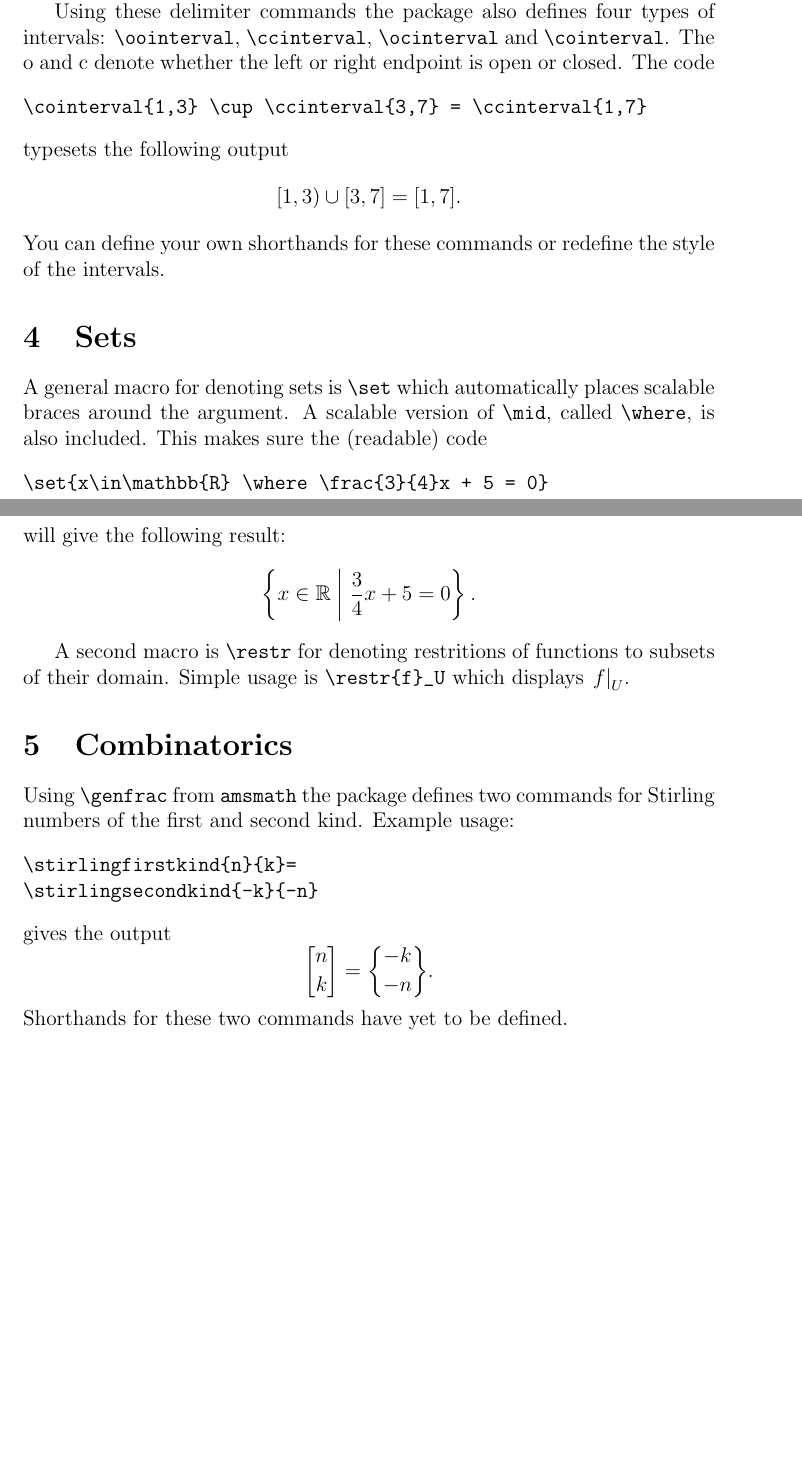
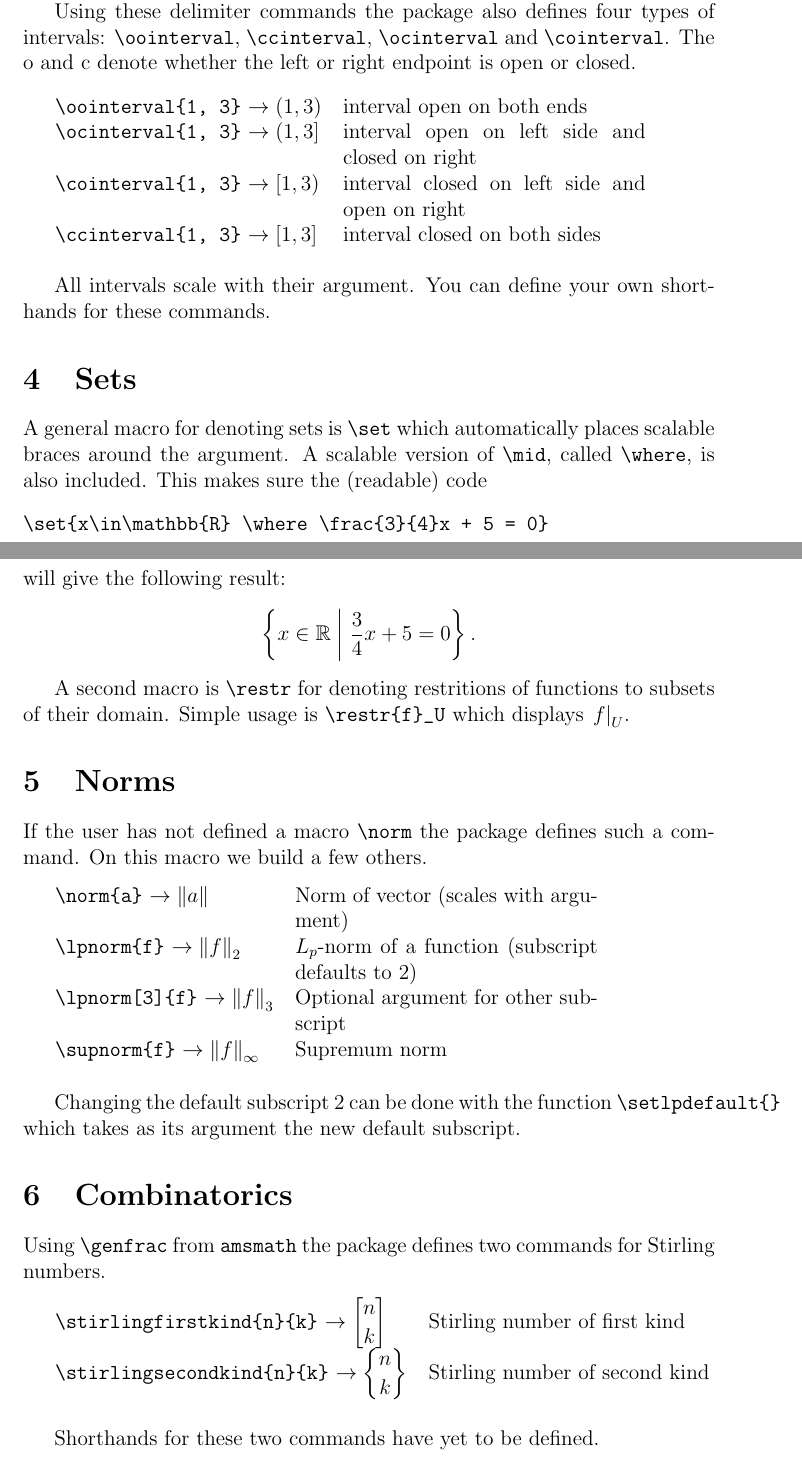
Before and after one commit to JKaerts/jkmath, a LaTeX document (jkmath.tex): two parts of pages 3 and 4 of 4 before the commit and two parts of pages 3 and 4 of 5 after it, joined at a grey line, cut so that both start at the same text, the shorter picture padded with empty space. Compiled offline with pdfLaTeX.

Commit message:
Added commands for lp-norms and supremum norm

```diff
--- a/jkmath.tex
+++ b/jkmath.tex
@@ -4,6 +4,7 @@
 \usepackage{amsfonts}
 \usepackage{amssymb}
 \usepackage{graphicx}
+\usepackage{longtable}
 \usepackage{jkmath}
 \author{Jonas Kaerts}
 \title{The \texttt{jkmath} package}
@@ -111,13 +112,14 @@ This package depends on \verb|mathtools| so the commands \verb|\lparens| and \ve
 
 Using these delimiter commands the package also defines four types of intervals: \verb|\oointerval|, \verb|\ccinterval|, \verb|\ocinterval| and \verb|\cointerval|.
 The o and c denote whether the left or right endpoint is open or closed.
-The code
-\begin{verbatim}
-\cointerval{1,3} \cup \ccinterval{3,7} = \ccinterval{1,7}
-\end{verbatim}
-typesets the following output
-\[\cointerval{1,3} \cup \ccinterval{3,7} = \ccinterval{1,7}.\]
-You can define your own shorthands for these commands or redefine the style of the intervals.
+\begin{longtable}[l]{ l l p{6cm} }
+&\verb|\oointerval{1, 3}| $\displaystyle\rightarrow\oointerval{1, 3}$ & interval open on both ends\\
+&\verb|\ocinterval{1, 3}| $\displaystyle\rightarrow\ocinterval{1, 3}$ & interval open on left side and closed on right\\
+&\verb|\cointerval{1, 3}| $\displaystyle\rightarrow\cointerval{1, 3}$ & interval closed on left side and open on right\\
+&\verb|\ccinterval{1, 3}| $\displaystyle\rightarrow\ccinterval{1, 3}$ & interval closed on both sides\\
+\end{longtable}
+
+All intervals scale with their argument. You can define your own shorthands for these commands.
 
 \section{Sets}
 
@@ -133,21 +135,26 @@ will give the following result:
 A second macro is \verb|\restr| for denoting restritions of functions to subsets of their domain.
 Simple usage is \verb|\restr{f}_U| which displays $\restr{f}_U$.
 
+\section{Norms}
 
+If the user has not defined a macro \verb|\norm| the package defines such a command. On this macro we build a few others.
+
+\begin{longtable}[l]{ l l p{6cm} }
+&\verb|\norm{a}| $\displaystyle\rightarrow\norm{a}$ & Norm of vector (scales with argument)\\
+&\verb|\lpnorm{f}| $\displaystyle\rightarrow\lpnorm{f}$ & $L_p$-norm of a function (subscript defaults to $2$)\\
+&\verb|\lpnorm[3]{f}| $\displaystyle\rightarrow\lpnorm[3]{f}$ & Optional argument for other subscript\\
+&\verb|\supnorm{f}| $\displaystyle\rightarrow\supnorm{f}$ & Supremum norm\\
+\end{longtable}
+Changing the default subscript $2$ can be done with the function \verb|\setlpdefault{}| which takes as its argument the new default subscript.
 
 \section{Combinatorics}
 
-Using \verb|\genfrac| from \verb|amsmath| the package defines two commands for Stirling numbers of the first and second kind.
-Example usage:
-\begin{verbatim}
-\stirlingfirstkind{n}{k}=
-\stirlingsecondkind{-k}{-n}
-\end{verbatim}
-gives the output
-\[
-\stirlingfirstkind{n}{k}=
-\stirlingsecondkind{-k}{-n}.
-\]
+Using \verb|\genfrac| from \verb|amsmath| the package defines two commands for Stirling numbers.
+
+\begin{longtable}[l]{ l l p{6cm} }
+&\verb|\stirlingfirstkind{n}{k}| $\displaystyle\rightarrow\stirlingfirstkind{n}{k}$ & Stirling number of first kind\\
+&\verb|\stirlingsecondkind{n}{k}| $\displaystyle\rightarrow\stirlingsecondkind{n}{k}$ & Stirling number of second kind\\
+\end{longtable}
 Shorthands for these two commands have yet to be defined.
 
 \section{Number Theory}
@@ -170,3 +166,4 @@ gives the output
+\end{longtable}
 
 \section{Names of mathematicians}
 This section describes three simple commands \verb|\mobius|, \verb|\cech| and \verb|\erdos| so you can mention \mobius, \cech\ and \erdos\ without any pain.
```
Also changed, not shown: jkmath.sty (+17 -0 lines), jkmath.pdf, jkmath.tex (17 more changed lines).
